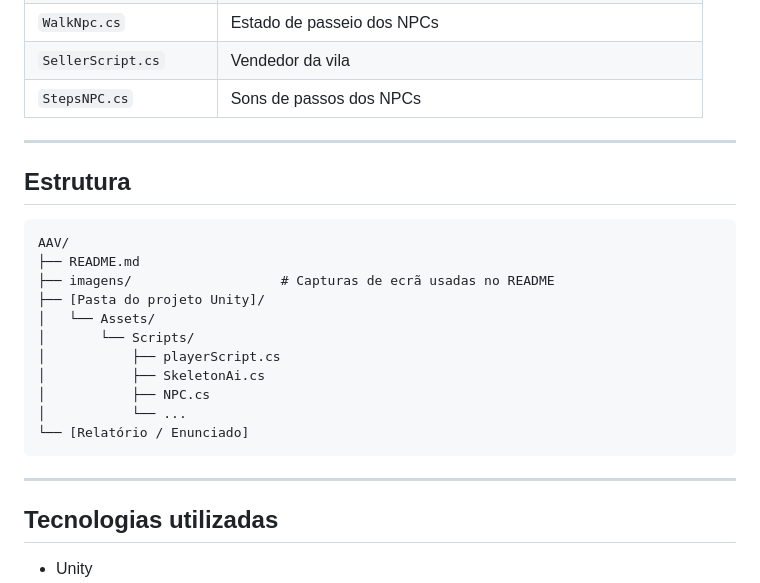
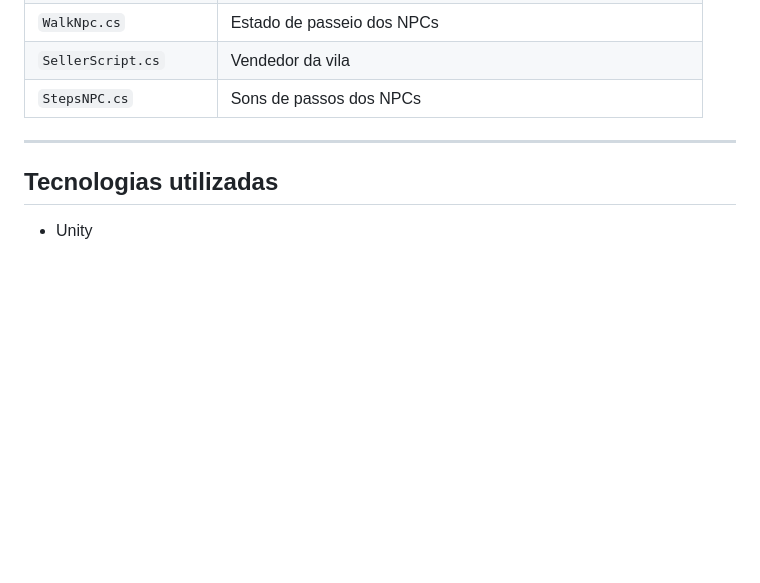
Before and after one commit to Fabio-Pestana/ISEL-LEIM, a Markdown page: 4ºSemestre/AAV/README.md, the part around the change. GitHub-like rendering; blank space fills up the shorter version.

Commit message:
Remove project structure section from README
Removed the project structure section from the README.

````diff
--- a/4ºSemestre/AAV/README.md
+++ b/4ºSemestre/AAV/README.md
@@ -174,24 +174,6 @@ Outros detalhes:
 
 ---
 
-## Estrutura
-
-```
-AAV/
-├── README.md
-├── imagens/                   # Capturas de ecrã usadas no README
-├── [Pasta do projeto Unity]/
-│   └── Assets/
-│       └── Scripts/
-│           ├── playerScript.cs
-│           ├── SkeletonAi.cs
-│           ├── NPC.cs
-│           └── ...
-└── [Relatório / Enunciado]
-```
-
----
-
 ## Tecnologias utilizadas
 
 - Unity
````
